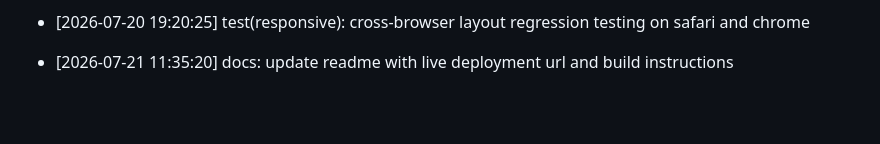
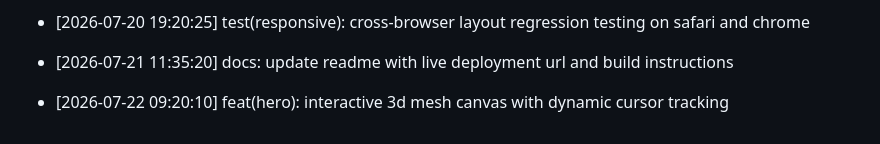
Before and after one commit to Goekss/Web-Portfolio, a Markdown page: CHANGELOG.md, the part around the change. Drawn GitHub-style; blank space fills up the shorter version.

Commit message:
feat(hero): interactive 3d mesh canvas with dynamic cursor tracking

```diff
--- a/CHANGELOG.md
+++ b/CHANGELOG.md
@@ -434,3 +434,5 @@
 - [2026-07-20 19:20:25] test(responsive): cross-browser layout regression testing on safari and chrome
 
 - [2026-07-21 11:35:20] docs: update readme with live deployment url and build instructions
+
+- [2026-07-22 09:20:10] feat(hero): interactive 3d mesh canvas with dynamic cursor tracking
```
